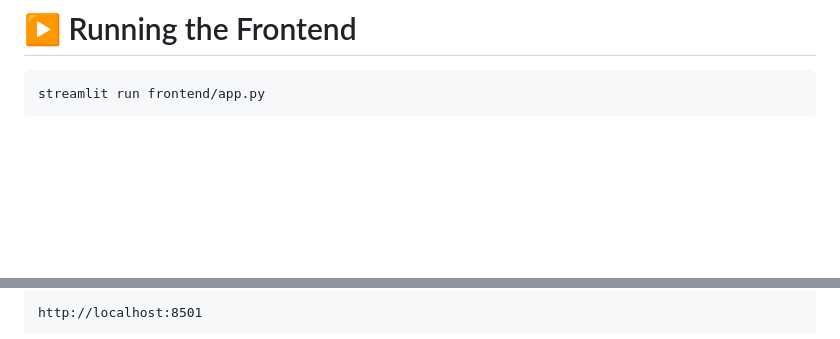
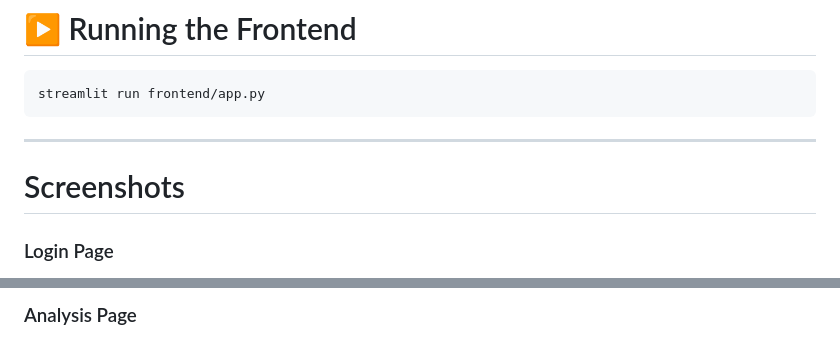
Before and after one commit to gayathrikakumani24-droid/NutriLens_Final, a Markdown page: README.md, 2 parts joined by grey strips. Rendered like a GitHub page; blank space fills up the shorter version.

````diff
--- a/README.md
+++ b/README.md
@@ -267,4 +267,7 @@ http://127.0.0.1:8000/docs
 ```bash
 streamlit run frontend/app.py
 ```
+---
+# Screenshots
+### Login Page
 
@@ -272,5 +275,3 @@ Streamlit URL:
 
-```text
-http://localhost:8501
-```
+### Analysis Page
 
````
Also changed, not shown: other parts of README.md (+11 -2 lines).
